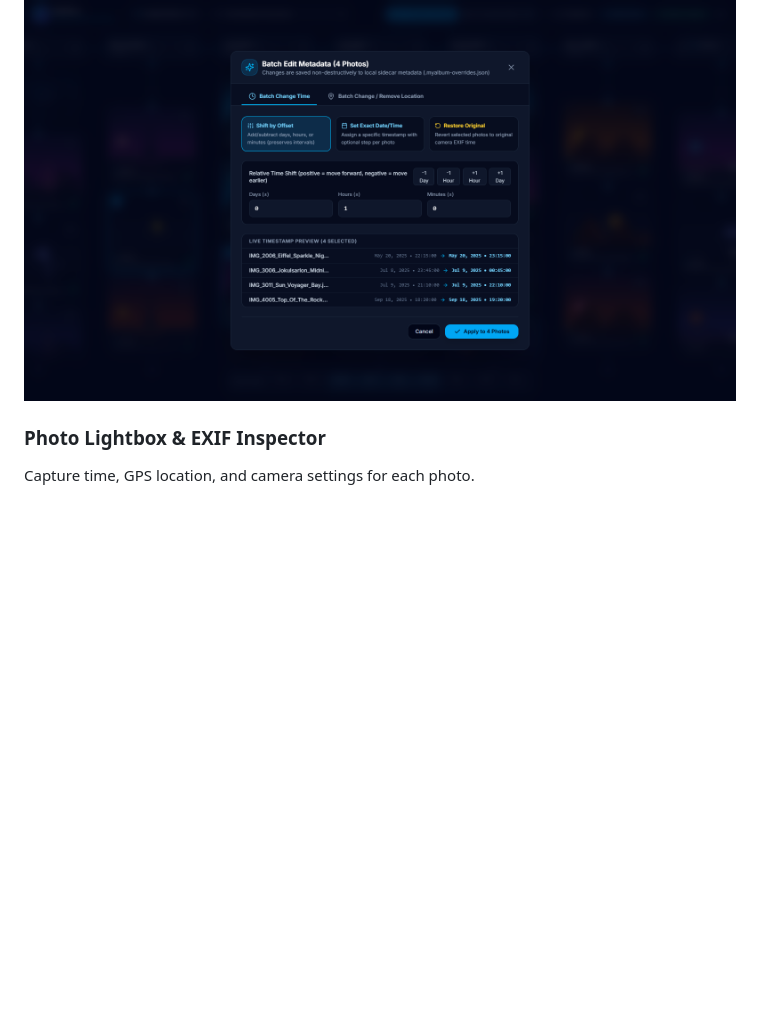
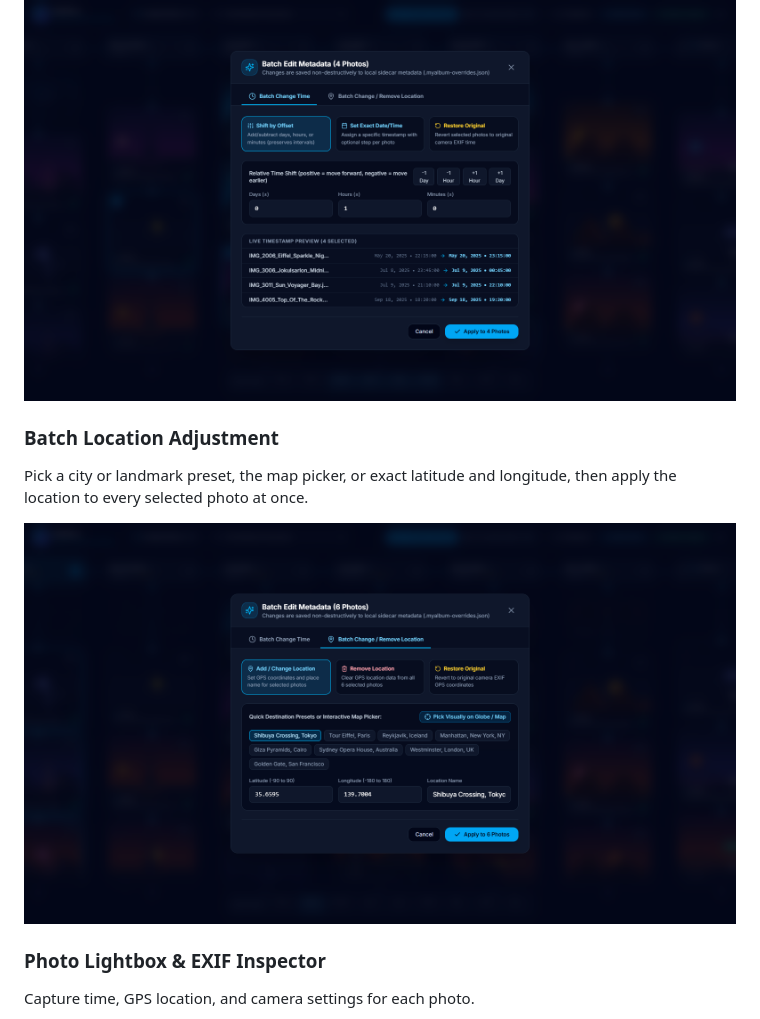
Before and after one commit to Stx666Michael/MyAlbum, a Markdown page: README.md, the part around one of its changes. GitHub-like rendering; pictures changed too: docs/screenshots/08-batch-location-editor.png (added); blank space fills up the shorter version.

```diff
--- a/README.md
+++ b/README.md
@@ -100,6 +100,12 @@ A live Before → After preview shows the new timestamps before anything is save
 
 ![Batch time editor with a Before → After timestamp preview](docs/screenshots/05-batch-time-editor.png)
 
+### Batch Location Adjustment
+
+Pick a city or landmark preset, the map picker, or exact latitude and longitude, then apply the location to every selected photo at once.
+
+![Batch location editor with a preset coordinate and location name](docs/screenshots/08-batch-location-editor.png)
+
 ### Photo Lightbox & EXIF Inspector
 
 Capture time, GPS location, and camera settings for each photo.
```
Also changed, not shown: other parts of README.md (+34 -5 lines), docs/screenshots/02-timeline-settings.png, docs/screenshots/09-location-map-pins.png (added).
